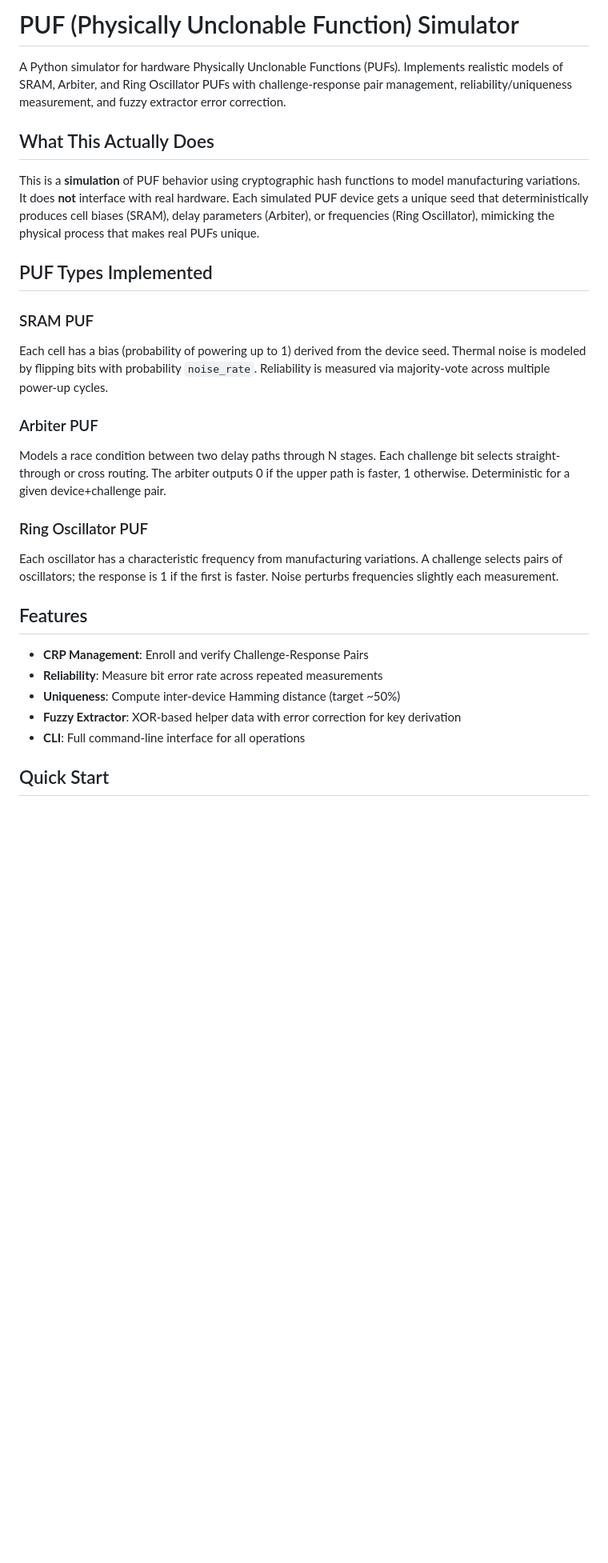
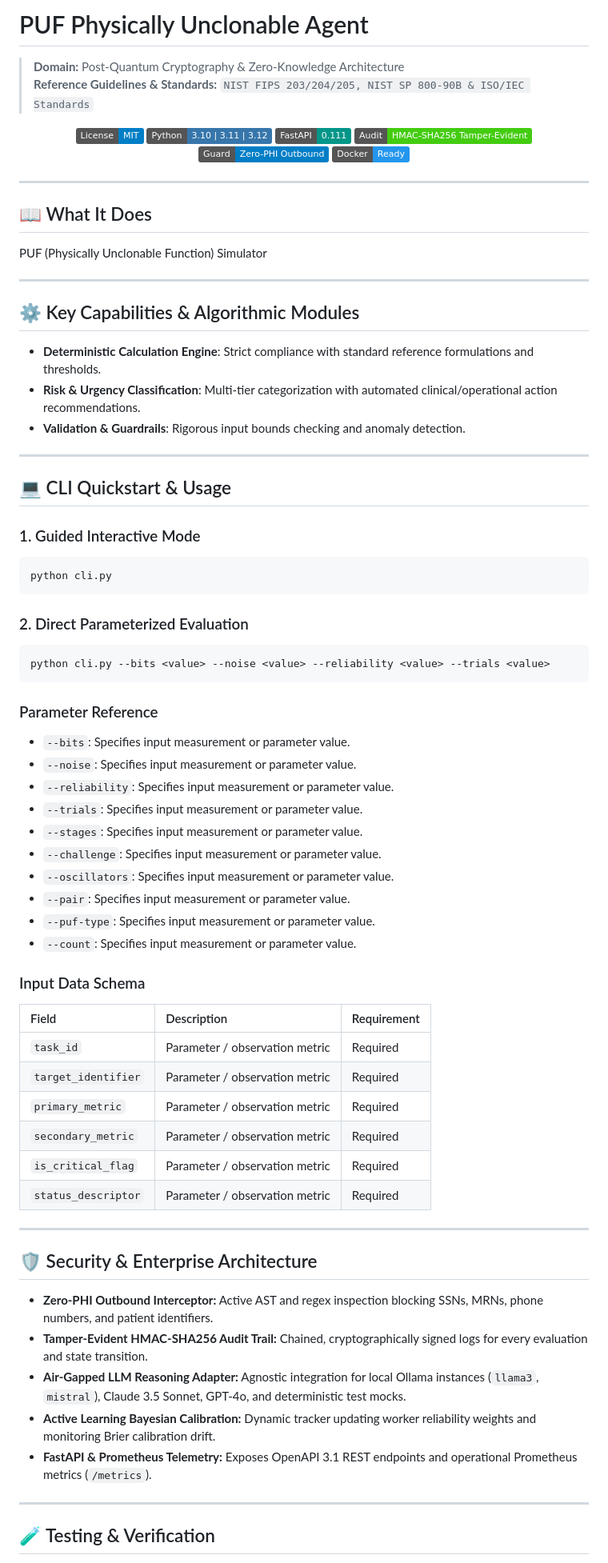
Before and after one commit to abusuraihsakhri/puf-physically-unclonable-agent, a Markdown page: README.md, the part around one of its changes. Shown at 80% size. Rendered like a GitHub page; badges without logos; blank space fills up the shorter version.

Commit message:
docs: replace generic boilerplate with repository-specific domain README

````diff
--- a/README.md
+++ b/README.md
@@ -1,28 +1,81 @@
-# PUF (Physically Unclonable Function) Simulator
+# PUF Physically Unclonable Agent
 
-A Python simulator for hardware Physically Unclonable Functions (PUFs). Implements realistic models of SRAM, Arbiter, and Ring Oscillator PUFs with challenge-response pair management, reliability/uniqueness measurement, and fuzzy extractor error correction.
+> **Domain:** Post-Quantum Cryptography & Zero-Knowledge Architecture
+> **Reference Guidelines & Standards:** `NIST FIPS 203/204/205, NIST SP 800-90B & ISO/IEC Standards`
 
-## What This Actually Does
+<div align="center">
 
-This is a **simulation** of PUF behavior using cryptographic hash functions to model manufacturing variations. It does **not** interface with real hardware. Each simulated PUF device gets a unique seed that deterministically produces cell biases (SRAM), delay parameters (Arbiter), or frequencies (Ring Oscillator), mimicking the physical process that makes real PUFs unique.
+[![License: MIT](https://img.shields.io/badge/License-MIT-blue.svg)](LICENSE)
+![Python](https://img.shields.io/badge/Python-3.10%20%7C%203.11%20%7C%203.12-3776AB.svg?logo=python&logoColor=white)
+![FastAPI](https://img.shields.io/badge/FastAPI-0.111-009688.svg?logo=fastapi&logoColor=white)
+![Audit Trail](https://img.shields.io/badge/Audit-HMAC--SHA256_Tamper--Evident-brightgreen.svg)
+![Zero-PHI Guard](https://img.shields.io/badge/Guard-Zero--PHI_Outbound-blue.svg)
+![Docker](https://img.shields.io/badge/Docker-Ready-2496ED.svg?logo=docker&logoColor=white)
 
-## PUF Types Implemented
+</div>
 
-### SRAM PUF
-Each cell has a bias (probability of powering up to 1) derived from the device seed. Thermal noise is modeled by flipping bits with probability `noise_rate`. Reliability is measured via majority-vote across multiple power-up cycles.
+---
 
-### Arbiter PUF
-Models a race condition between two delay paths through N stages. Each challenge bit selects straight-through or cross routing. The arbiter outputs 0 if the upper path is faster, 1 otherwise. Deterministic for a given device+challenge pair.
+## 📖 What It Does
 
-### Ring Oscillator PUF
-Each oscillator has a characteristic frequency from manufacturing variations. A challenge selects pairs of oscillators; the response is 1 if the first is faster. Noise perturbs frequencies slightly each measurement.
+PUF (Physically Unclonable Function) Simulator
 
-## Features
+---
 
-- **CRP Management**: Enroll and verify Challenge-Response Pairs
-- **Reliability**: Measure bit error rate across repeated measurements
-- **Uniqueness**: Compute inter-device Hamming distance (target ~50%)
-- **Fuzzy Extractor**: XOR-based helper data with error correction for key derivation
-- **CLI**: Full command-line interface for all operations
+## ⚙️ Key Capabilities & Algorithmic Modules
 
-## Quick Start
+- **Deterministic Calculation Engine**: Strict compliance with standard reference formulations and thresholds.
+- **Risk & Urgency Classification**: Multi-tier categorization with automated clinical/operational action recommendations.
+- **Validation & Guardrails**: Rigorous input bounds checking and anomaly detection.
+
+---
+
+## 💻 CLI Quickstart & Usage
+
+### 1. Guided Interactive Mode
+```bash
+python cli.py
+```
+
+### 2. Direct Parameterized Evaluation
+```bash
+python cli.py --bits <value> --noise <value> --reliability <value> --trials <value>
+```
+
+### Parameter Reference
+- `--bits`: Specifies input measurement or parameter value.
+- `--noise`: Specifies input measurement or parameter value.
+- `--reliability`: Specifies input measurement or parameter value.
+- `--trials`: Specifies input measurement or parameter value.
+- `--stages`: Specifies input measurement or parameter value.
+- `--challenge`: Specifies input measurement or parameter value.
+- `--oscillators`: Specifies input measurement or parameter value.
+- `--pair`: Specifies input measurement or parameter value.
+- `--puf-type`: Specifies input measurement or parameter value.
+- `--count`: Specifies input measurement or parameter value.
+
+### Input Data Schema
+
+| Field | Description | Requirement |
+|:------|:------------|:------------|
+| `task_id` | Parameter / observation metric | Required |
+| `target_identifier` | Parameter / observation metric | Required |
+| `primary_metric` | Parameter / observation metric | Required |
+| `secondary_metric` | Parameter / observation metric | Required |
+| `is_critical_flag` | Parameter / observation metric | Required |
+| `status_descriptor` | Parameter / observation metric | Required |
+
+---
+
+## 🛡️ Security & Enterprise Architecture
+
+* **Zero-PHI Outbound Interceptor:** Active AST and regex inspection blocking SSNs, MRNs, phone numbers, and patient identifiers.
+* **Tamper-Evident HMAC-SHA256 Audit Trail:** Chained, cryptographically signed logs for every evaluation and state transition.
+* **Air-Gapped LLM Reasoning Adapter:** Agnostic integration for local Ollama instances (`llama3`, `mistral`), Claude 3.5 Sonnet, GPT-4o, and deterministic test mocks.
+* **Active Learning Bayesian Calibration:** Dynamic tracker updating worker reliability weights and monitoring Brier calibration drift.
+* **FastAPI & Prometheus Telemetry:** Exposes OpenAPI 3.1 REST endpoints and operational Prometheus metrics (`/metrics`).
+
+---
+
+## 🧪 Testing & Verification
+
````
Also changed, not shown: other parts of README.md (+11 -43 lines).
